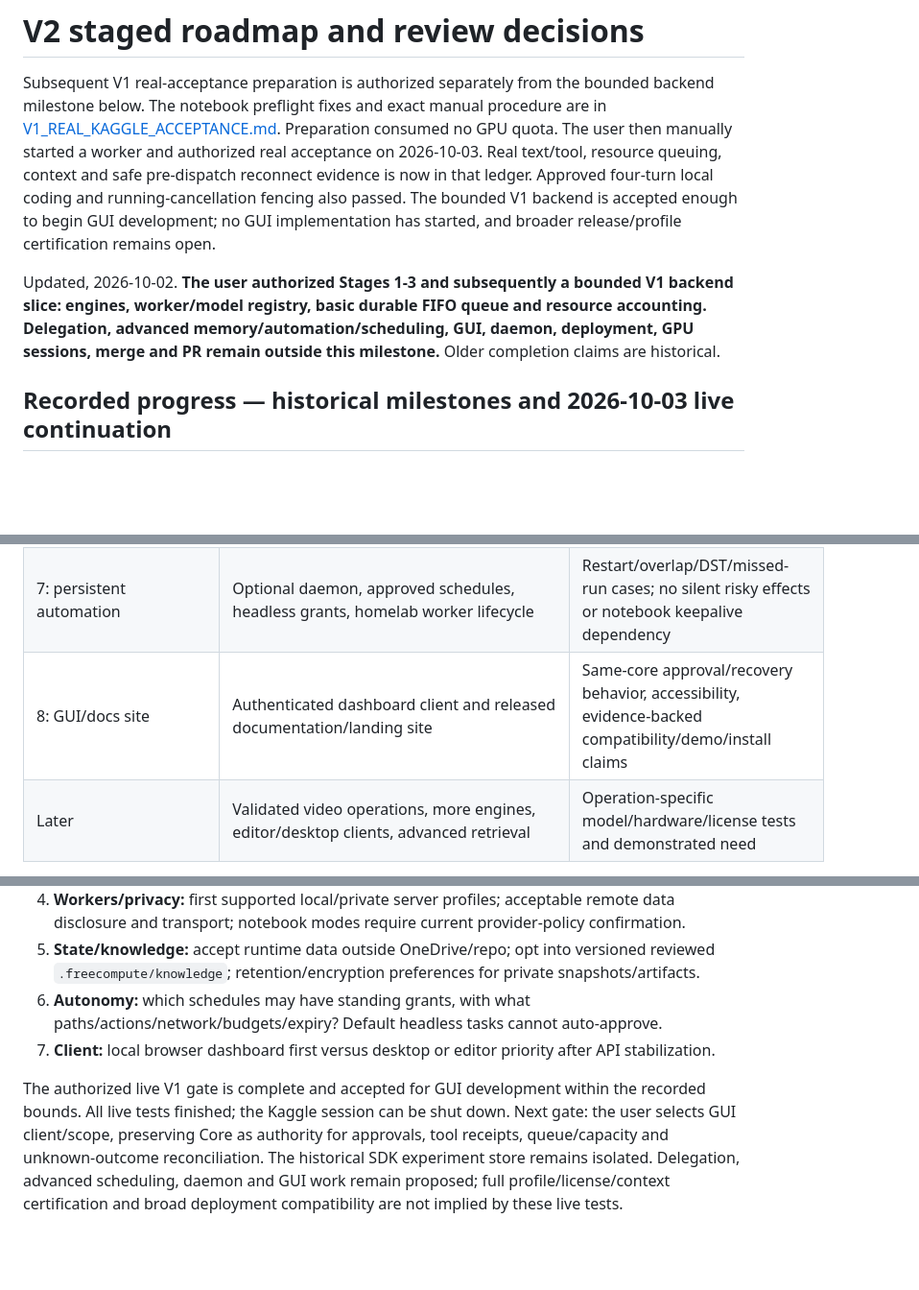
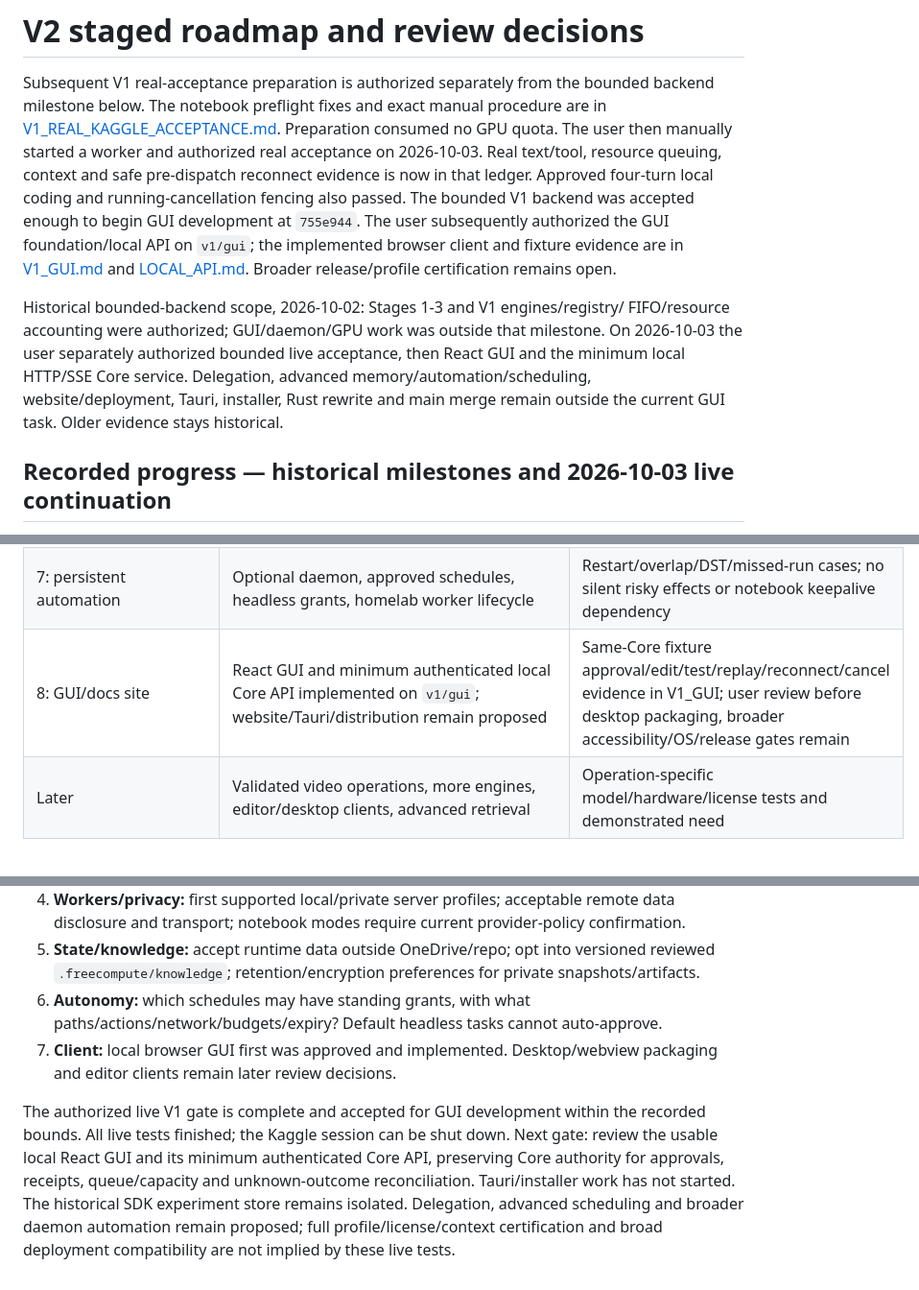
Before and after one commit to sumitahmed/FreeCompute, a Markdown page: knowledgebase/V2_ROADMAP.md, 3 parts joined by grey strips. Shown at 96% size. Drawn GitHub-style; blank space fills up the shorter version.

```diff
--- a/knowledgebase/V2_ROADMAP.md
+++ b/knowledgebase/V2_ROADMAP.md
@@ -7,10 +7,17 @@ Preparation consumed no GPU quota. The user then manually started a worker and
 authorized real acceptance on 2026-10-03. Real text/tool, resource queuing,
 context and safe pre-dispatch reconnect evidence is now in that ledger. Approved
 four-turn local coding and running-cancellation fencing also passed. The bounded
-V1 backend is accepted enough to begin GUI development; no GUI implementation
-has started, and broader release/profile certification remains open.
+V1 backend was accepted enough to begin GUI development at `755e944`. The user
+subsequently authorized the GUI foundation/local API on `v1/gui`; the implemented
+browser client and fixture evidence are in [V1_GUI.md](V1_GUI.md) and
+[LOCAL_API.md](LOCAL_API.md). Broader release/profile certification remains open.
 
-Updated, 2026-10-02. **The user authorized Stages 1-3 and subsequently a bounded V1 backend slice: engines, worker/model registry, basic durable FIFO queue and resource accounting. Delegation, advanced memory/automation/scheduling, GUI, daemon, deployment, GPU sessions, merge and PR remain outside this milestone.** Older completion claims are historical.
+Historical bounded-backend scope, 2026-10-02: Stages 1-3 and V1 engines/registry/
+FIFO/resource accounting were authorized; GUI/daemon/GPU work was outside that
+milestone. On 2026-10-03 the user separately authorized bounded live acceptance,
+then React GUI and the minimum local HTTP/SSE Core service. Delegation, advanced
+memory/automation/scheduling, website/deployment, Tauri, installer, Rust rewrite
+and main merge remain outside the current GUI task. Older evidence stays historical.
 
 ## Recorded progress — historical milestones and 2026-10-03 live continuation
 
@@ -33,7 +40,7 @@ Updated, 2026-10-02. **The user authorized Stages 1-3 and subsequently a bounded
 | 5: scheduler/delegation | Minimal durable queue, capacity and physical claims implemented in V1; child budgets/grants, delegation and advanced scheduling remain proposed | Local FIFO/capacity/GPU alias/cancel/failure/restart evidence now; delegation requires separate scope |
 | 6: skills/knowledge/media | Repaired portable skill commands/workflows, controlled knowledge promotion, Comfy job/artifact adapter; embeddings only if needed | Skill compatibility, protected promotion, memory provenance, job-ID correlation/auth/path/retention tests |
 | 7: persistent automation | Optional daemon, approved schedules, headless grants, homelab worker lifecycle | Restart/overlap/DST/missed-run cases; no silent risky effects or notebook keepalive dependency |
-| 8: GUI/docs site | Authenticated dashboard client and released documentation/landing site | Same-core approval/recovery behavior, accessibility, evidence-backed compatibility/demo/install claims |
+| 8: GUI/docs site | React GUI and minimum authenticated local Core API implemented on `v1/gui`; website/Tauri/distribution remain proposed | Same-Core fixture approval/edit/test/replay/reconnect/cancel evidence in V1_GUI; user review before desktop packaging, broader accessibility/OS/release gates remain |
 | Later | Validated video operations, more engines, editor/desktop clients, advanced retrieval | Operation-specific model/hardware/license tests and demonstrated need |
 
 Stages can contain bounded parallel design tasks, but dependency gates remain. Security fixes and SDK evaluation may be reviewed together; do not begin broad refactoring while current behavior is unclear. Images can move earlier if the user makes them first-release scope, without skipping authority/artifact gates. Timelines/cost estimates require the foundation spike; no invented completion dates are supplied.
@@ -77,12 +84,13 @@ Reproduce canonical supervisor builds into notebook wrappers with a generation c
 4. **Workers/privacy:** first supported local/private server profiles; acceptable remote data disclosure and transport; notebook modes require current provider-policy confirmation.
 5. **State/knowledge:** accept runtime data outside OneDrive/repo; opt into versioned reviewed `.freecompute/knowledge`; retention/encryption preferences for private snapshots/artifacts.
 6. **Autonomy:** which schedules may have standing grants, with what paths/actions/network/budgets/expiry? Default headless tasks cannot auto-approve.
-7. **Client:** local browser dashboard first versus desktop or editor priority after API stabilization.
+7. **Client:** local browser GUI first was approved and implemented. Desktop/webview packaging and editor clients remain later review decisions.
 
 The authorized live V1 gate is complete and accepted for GUI development within
 the recorded bounds. All live tests finished; the Kaggle session can be shut down.
-Next gate: the user selects GUI client/scope, preserving Core as authority for
-approvals, tool receipts, queue/capacity and unknown-outcome reconciliation.
+Next gate: review the usable local React GUI and its minimum authenticated Core
+API, preserving Core authority for approvals, receipts, queue/capacity and
+unknown-outcome reconciliation. Tauri/installer work has not started.
 The historical SDK experiment store remains isolated. Delegation, advanced
-scheduling, daemon and GUI work remain proposed; full profile/license/context
+scheduling and broader daemon automation remain proposed; full profile/license/context
 certification and broad deployment compatibility are not implied by these live tests.
```
Also changed, not shown: knowledgebase/GUI_AND_WEBSITE_DIRECTION.md (+19 -4 lines), knowledgebase/V2_SYSTEM_ARCHITECTURE.md (+37 -1 lines).
